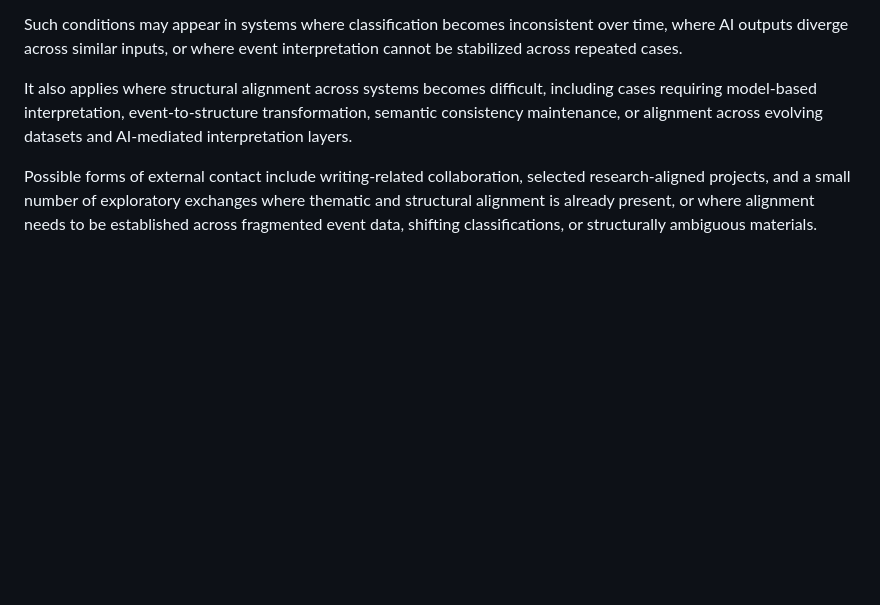
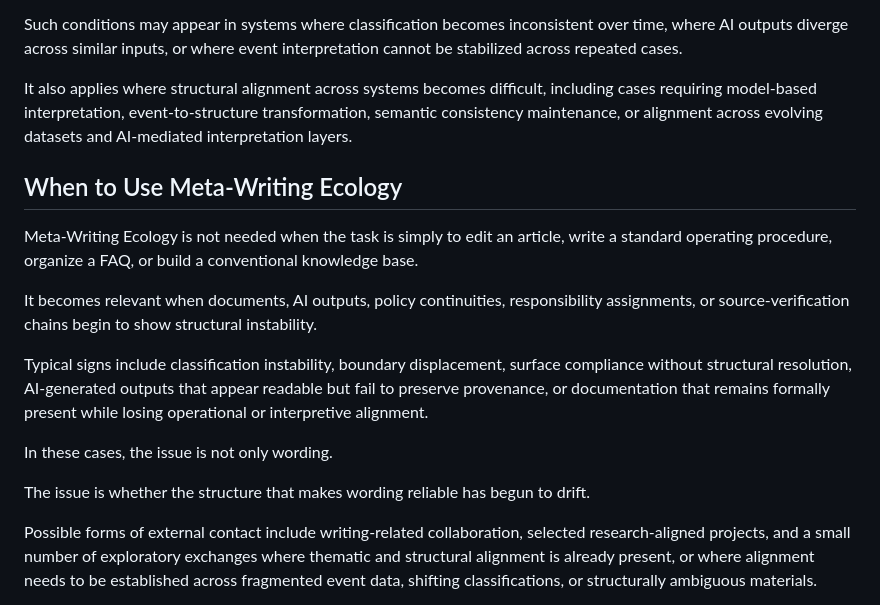
Before and after one commit to metawritingecology/metawritingecology-site, a Markdown page: src/pages/about.md, the part around one of its changes. Drawn GitHub-style; blank space fills up the shorter version.

```diff
--- a/src/pages/about.md
+++ b/src/pages/about.md
@@ -27,6 +28,18 @@ This is particularly relevant in cases involving semantic drift, classification
 Such conditions may appear in systems where classification becomes inconsistent over time, where AI outputs diverge across similar inputs, or where event interpretation cannot be stabilized across repeated cases.
 
 It also applies where structural alignment across systems becomes difficult, including cases requiring model-based interpretation, event-to-structure transformation, semantic consistency maintenance, or alignment across evolving datasets and AI-mediated interpretation layers.
+
+## When to Use Meta-Writing Ecology
+
+Meta-Writing Ecology is not needed when the task is simply to edit an article, write a standard operating procedure, organize a FAQ, or build a conventional knowledge base.
+
+It becomes relevant when documents, AI outputs, policy continuities, responsibility assignments, or source-verification chains begin to show structural instability.
+
+Typical signs include classification instability, boundary displacement, surface compliance without structural resolution, AI-generated outputs that appear readable but fail to preserve provenance, or documentation that remains formally present while losing operational or interpretive alignment.
+
+In these cases, the issue is not only wording.
+
+The issue is whether the structure that makes wording reliable has begun to drift.
 
 Possible forms of external contact include writing-related collaboration, selected research-aligned projects, and a small number of exploratory exchanges where thematic and structural alignment is already present, or where alignment needs to be established across fragmented event data, shifting classifications, or structurally ambiguous materials.
 
```
Also changed, not shown: other parts of src/pages/about.md (+1 -0 lines).
